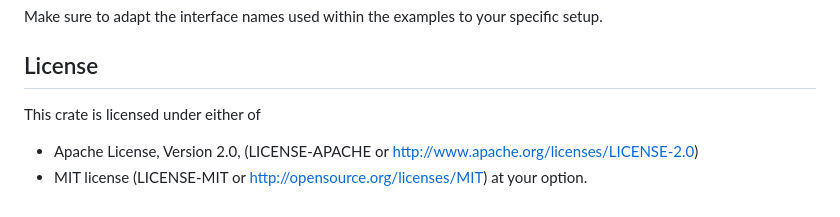
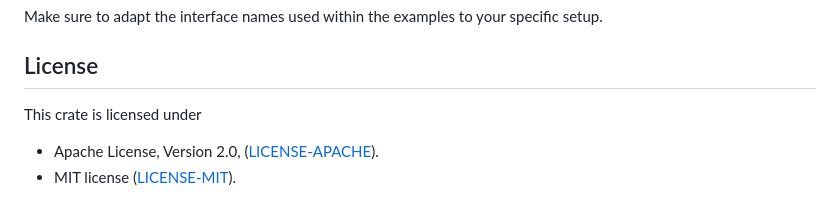
Before and after one commit to Kyle6012/netmap-rs, a Markdown page: README.md, the part around the change. GitHub-like rendering.

```diff
--- a/README.md
+++ b/README.md
@@ -150,7 +150,6 @@ Make sure to adapt the interface names used within the examples to your specific
 
 ## License
 
-This crate is licensed under either of
-* Apache License, Version 2.0, (LICENSE-APACHE or http://www.apache.org/licenses/LICENSE-2.0)
-* MIT license (LICENSE-MIT or http://opensource.org/licenses/MIT)
-at your option.
+This crate is licensed under
+*   Apache License, Version 2.0, ([LICENSE-APACHE](LICENSE-APACHE)).
+*   MIT license ([LICENSE-MIT](LICENSE-MIT)).
```
